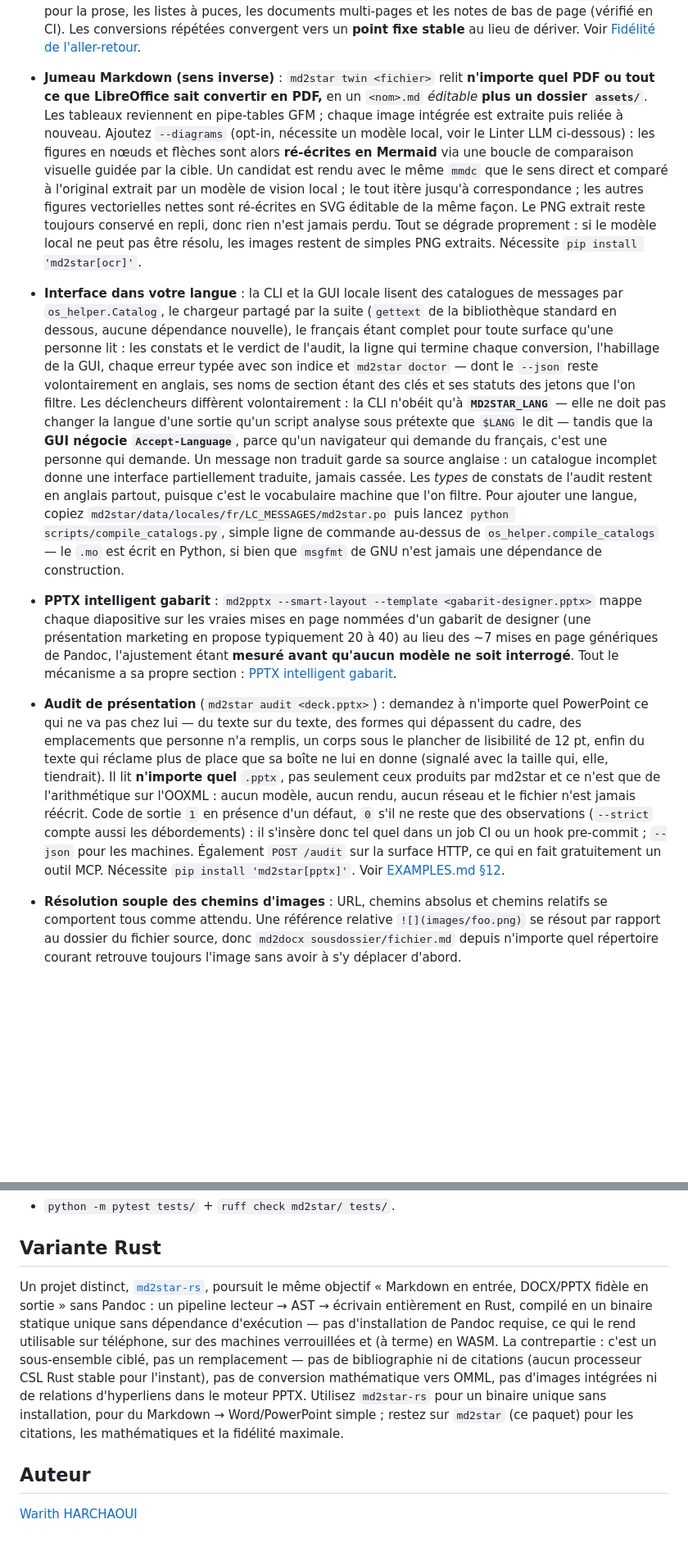
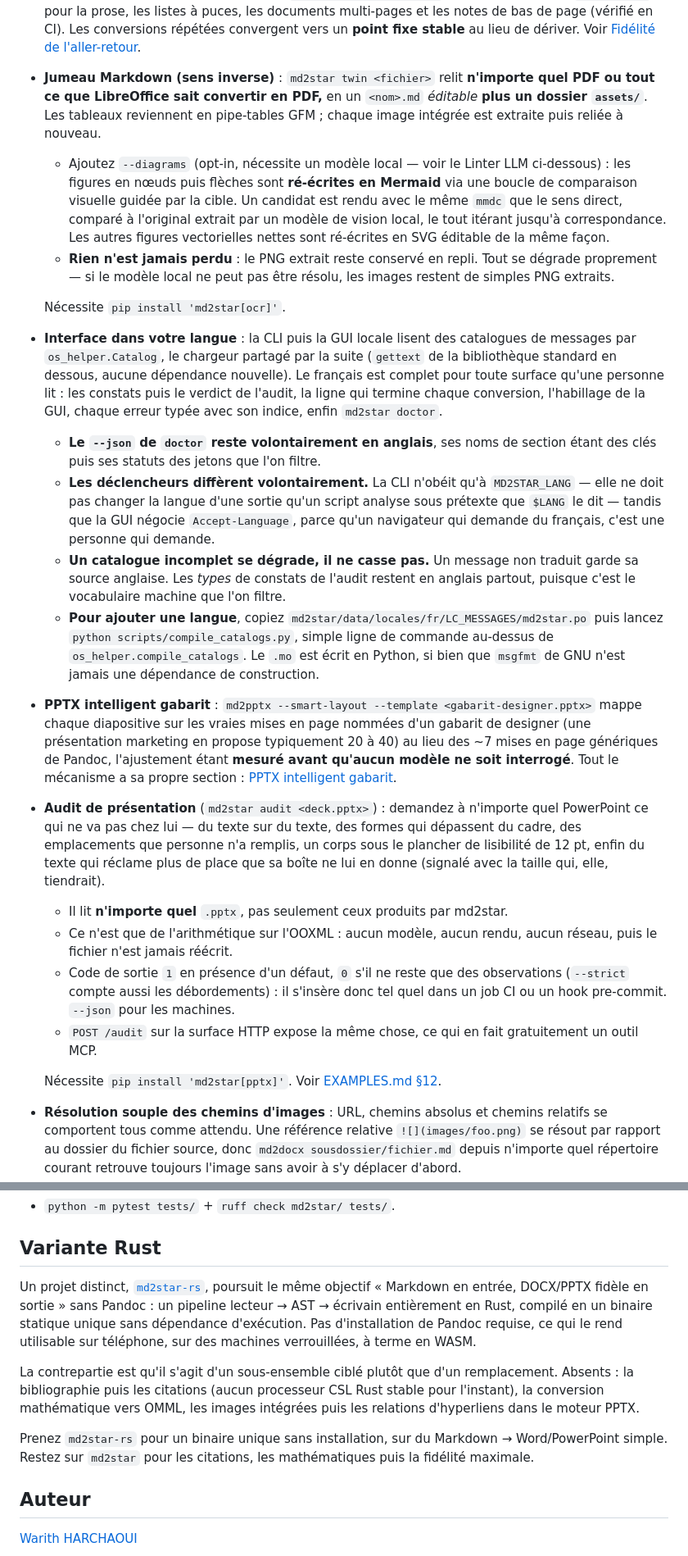
Before and after one commit to warith-harchaoui/md2star, a Markdown page: LISEZMOI.md, 2 parts joined by grey strips. Shown at 82% size. Drawn GitHub-style; blank space fills up the shorter version.

```diff
--- a/LISEZMOI.md
+++ b/LISEZMOI.md
@@ -374,31 +371,25 @@ principal : rien de plus à installer.
 - **Notes de bas de page natives** : les footnotes Markdown (`texte[^1]` + `[^1]: …`) passent directement par l'extension `footnotes` de Pandoc et deviennent de vraies notes Word. Le DOCX obtient de vraies notes en bas de page, le PPTX les regroupe en notes par diapositive. Aucune syntaxe spéciale, aucun prétraitement. Voir [EXAMPLES.md §10](https://github.com/warith-harchaoui/md2star/blob/main/EXAMPLES.md#10-footnotes).
 - **Nettoyages automatiques** (petit confort discret) : téléchargement des images `http(s)://` pour l'intégration (opt-in), conversion des `<table>` HTML en pipe-tables Pandoc et isolation des images sur leur propre diapositive PPTX quand elles cohabitent avec un tableau (sinon Pandoc les supprime).
 - **Réversible par conception** : la sortie de md2star est un rendu *fidèle et récupérable*, pas une impasse à sens unique. Relisez le DOCX avec Pandoc et vos titres, votre emphase `**gras**`/`*italique*`/`` `code` ``, vos tableaux et vos listes reviennent intacts ; rendez jusqu'au PDF et relisez-le avec [kreuzberg](https://github.com/Goldziher/kreuzberg) : l'aller-retour `md → docx → pdf → texte` est l'identité exacte `g(f(x)) = x`, pour la prose, les listes à puces, les documents multi-pages et les notes de bas de page (vérifié en CI). Les conversions répétées convergent vers un **point fixe stable** au lieu de dériver. Voir [Fidélité de l'aller-retour](#fidélité-de-laller-retour).
-- **Jumeau Markdown (sens inverse)** : `md2star twin <fichier>` relit **n'importe quel PDF ou tout ce que LibreOffice sait convertir en PDF,** en un `<nom>.md` *éditable* **plus un dossier `assets/`**. Les tableaux reviennent en pipe-tables GFM ; chaque image intégrée est extraite puis reliée à nouveau. Ajoutez `--diagrams` (opt-in, nécessite un modèle local, voir le Linter LLM ci-dessous) : les figures en nœuds et flèches sont alors **ré-écrites en Mermaid** via une boucle de comparaison visuelle guidée par la cible. Un candidat est rendu avec le même `mmdc` que le sens direct et comparé à l'original extrait par un modèle de vision local ; le tout itère jusqu'à correspondance ; les autres figures vectorielles nettes sont ré-écrites en SVG éditable de la même façon. Le PNG extrait reste toujours conservé en repli, donc rien n'est jamais perdu. Tout se dégrade proprement : si le modèle local ne peut pas être résolu, les images restent de simples PNG extraits. Nécessite `pip install 'md2star[ocr]'`.
-- **Interface dans votre langue** : la CLI et la GUI locale lisent des
-  catalogues de messages par `os_helper.Catalog`, le chargeur partagé par la
-  suite (`gettext` de la bibliothèque standard en dessous, aucune
-  dépendance nouvelle), le français étant complet pour toute surface qu'une
-  personne lit : les constats et le verdict de l'audit, la ligne qui termine
-  chaque conversion, l'habillage de la GUI, chaque erreur typée avec son
-  indice et `md2star doctor` — dont le `--json` reste volontairement en
-  anglais, ses noms de section étant des clés et ses statuts des jetons que
-  l'on filtre. Les
-  déclencheurs diffèrent volontairement : la CLI n'obéit qu'à **`MD2STAR_LANG`**
-  — elle ne doit pas changer la langue d'une sortie qu'un script analyse sous
-  prétexte que `$LANG` le dit — tandis que la **GUI négocie `Accept-Language`**,
-  parce qu'un navigateur qui demande du français, c'est une personne qui
-  demande. Un message non traduit garde sa source anglaise : un catalogue
-  incomplet donne une interface partiellement traduite, jamais cassée. Les
-  *types* de constats de l'audit restent en anglais partout, puisque c'est le
-  vocabulaire machine que l'on filtre. Pour ajouter une langue, copiez
-  `md2star/data/locales/fr/LC_MESSAGES/md2star.po` puis lancez
-  `python scripts/compile_catalogs.py`, simple ligne de commande au-dessus de
-  `os_helper.compile_catalogs` — le `.mo` est écrit en Python, si bien que
-  `msgfmt` de GNU n'est jamais une dépendance de construction.
+- **Jumeau Markdown (sens inverse)** : `md2star twin <fichier>` relit **n'importe quel PDF ou tout ce que LibreOffice sait convertir en PDF,** en un `<nom>.md` *éditable* **plus un dossier `assets/`**. Les tableaux reviennent en pipe-tables GFM ; chaque image intégrée est extraite puis reliée à nouveau.
+  - Ajoutez `--diagrams` (opt-in, nécessite un modèle local — voir le Linter LLM ci-dessous) : les figures en nœuds puis flèches sont **ré-écrites en Mermaid** via une boucle de comparaison visuelle guidée par la cible. Un candidat est rendu avec le même `mmdc` que le sens direct, comparé à l'original extrait par un modèle de vision local, le tout itérant jusqu'à correspondance. Les autres figures vectorielles nettes sont ré-écrites en SVG éditable de la même façon.
+  - **Rien n'est jamais perdu** : le PNG extrait reste conservé en repli. Tout se dégrade proprement — si le modèle local ne peut pas être résolu, les images restent de simples PNG extraits.
+
+  Nécessite `pip install 'md2star[ocr]'`.
+- **Interface dans votre langue** : la CLI puis la GUI locale lisent des catalogues de messages par `os_helper.Catalog`, le chargeur partagé par la suite (`gettext` de la bibliothèque standard en dessous, aucune dépendance nouvelle). Le français est complet pour toute surface qu'une personne lit : les constats puis le verdict de l'audit, la ligne qui termine chaque conversion, l'habillage de la GUI, chaque erreur typée avec son indice, enfin `md2star doctor`.
+  - **Le `--json` de `doctor` reste volontairement en anglais**, ses noms de section étant des clés puis ses statuts des jetons que l'on filtre.
+  - **Les déclencheurs diffèrent volontairement.** La CLI n'obéit qu'à `MD2STAR_LANG` — elle ne doit pas changer la langue d'une sortie qu'un script analyse sous prétexte que `$LANG` le dit — tandis que la GUI négocie `Accept-Language`, parce qu'un navigateur qui demande du français, c'est une personne qui demande.
+  - **Un catalogue incomplet se dégrade, il ne casse pas.** Un message non traduit garde sa source anglaise. Les *types* de constats de l'audit restent en anglais partout, puisque c'est le vocabulaire machine que l'on filtre.
+  - **Pour ajouter une langue**, copiez `md2star/data/locales/fr/LC_MESSAGES/md2star.po` puis lancez `python scripts/compile_catalogs.py`, simple ligne de commande au-dessus de `os_helper.compile_catalogs`. Le `.mo` est écrit en Python, si bien que `msgfmt` de GNU n'est jamais une dépendance de construction.
 
 - **PPTX intelligent gabarit** : `md2pptx --smart-layout --template <gabarit-designer.pptx>` mappe chaque diapositive sur les vraies mises en page nommées d'un gabarit de designer (une présentation marketing en propose typiquement 20 à 40) au lieu des ~7 mises en page génériques de Pandoc, l'ajustement étant **mesuré avant qu'aucun modèle ne soit interrogé**. Tout le mécanisme a sa propre section : [PPTX intelligent gabarit](#pptx-intelligent-gabarit).
-- **Audit de présentation** (`md2star audit <deck.pptx>`) : demandez à n'importe quel PowerPoint ce qui ne va pas chez lui — du texte sur du texte, des formes qui dépassent du cadre, des emplacements que personne n'a remplis, un corps sous le plancher de lisibilité de 12 pt, enfin du texte qui réclame plus de place que sa boîte ne lui en donne (signalé avec la taille qui, elle, tiendrait). Il lit **n'importe quel** `.pptx`, pas seulement ceux produits par md2star et ce n'est que de l'arithmétique sur l'OOXML : aucun modèle, aucun rendu, aucun réseau et le fichier n'est jamais réécrit. Code de sortie `1` en présence d'un défaut, `0` s'il ne reste que des observations (`--strict` compte aussi les débordements) : il s'insère donc tel quel dans un job CI ou un hook pre-commit ; `--json` pour les machines. Également `POST /audit` sur la surface HTTP, ce qui en fait gratuitement un outil MCP. Nécessite `pip install 'md2star[pptx]'`. Voir [EXAMPLES.md §12](https://github.com/warith-harchaoui/md2star/blob/main/EXAMPLES.md#12-template-intelligent-pptx).
+- **Audit de présentation** (`md2star audit <deck.pptx>`) : demandez à n'importe quel PowerPoint ce qui ne va pas chez lui — du texte sur du texte, des formes qui dépassent du cadre, des emplacements que personne n'a remplis, un corps sous le plancher de lisibilité de 12 pt, enfin du texte qui réclame plus de place que sa boîte ne lui en donne (signalé avec la taille qui, elle, tiendrait).
+  - Il lit **n'importe quel** `.pptx`, pas seulement ceux produits par md2star.
+  - Ce n'est que de l'arithmétique sur l'OOXML : aucun modèle, aucun rendu, aucun réseau, puis le fichier n'est jamais réécrit.
+  - Code de sortie `1` en présence d'un défaut, `0` s'il ne reste que des observations (`--strict` compte aussi les débordements) : il s'insère donc tel quel dans un job CI ou un hook pre-commit. `--json` pour les machines.
+  - `POST /audit` sur la surface HTTP expose la même chose, ce qui en fait gratuitement un outil MCP.
+
+  Nécessite `pip install 'md2star[pptx]'`. Voir [EXAMPLES.md §12](https://github.com/warith-harchaoui/md2star/blob/main/EXAMPLES.md#12-template-intelligent-pptx).
 - **Résolution souple des chemins d'images** : URL, chemins absolus et chemins relatifs se comportent tous comme attendu. Une référence relative `![](images/foo.png)` se résout par rapport au dossier du fichier source, donc `md2docx sousdossier/fichier.md` depuis n'importe quel répertoire courant retrouve toujours l'image sans avoir à s'y déplacer d'abord.
 - **Identité visuelle sans configuration** : déposez un `template.docx` ou `template.pptx` à côté de votre Markdown : md2star le détecte automatiquement comme `--reference-doc`. À défaut, md2star télécharge par défaut (depuis la v2.5.0) le template `deraison.ai` et le met en cache ; passez `--no-remote-templates` ou `--offline` pour utiliser le template embarqué à la place.
 - **CLI auto-documentée** : chaque wrapper accepte `--help` / `-h` et affiche d'abord les options propres à md2star, puis `pandoc --help` : toute la surface de conversion est à une commande de distance. Essayez `md2docx --help`, `md2pptx --help` ou `md2star --help`. `md2star doctor` va plus loin et signale aussi les extras optionnels (`[pptx]` / `[ocr]` / `[api]` / `[mcp]`), chacun avec ce qu'il débloque puis la commande `pip` exacte : un extra pip ne laisse aucune trace à l'exécution, sans quoi le seul moyen de découvrir qu'une fonction manque est de la lancer et de la voir échouer.
@@ -917,16 +911,11 @@ l'organisation du projet et la checklist de PR. En résumé : `make dev`
 
 ## Variante Rust
 
-Un projet distinct, [`md2star-rs`](https://github.com/warith-harchaoui/md2star-rs), poursuit le
-même objectif « Markdown en entrée, DOCX/PPTX fidèle en sortie » sans Pandoc : un pipeline
-lecteur → AST → écrivain entièrement en Rust, compilé en un binaire statique unique sans
-dépendance d'exécution — pas d'installation de Pandoc requise, ce qui le rend utilisable sur
-téléphone, sur des machines verrouillées et (à terme) en WASM. La contrepartie : c'est un
-sous-ensemble ciblé, pas un remplacement — pas de bibliographie ni de citations (aucun
-processeur CSL Rust stable pour l'instant), pas de conversion mathématique vers OMML, pas
-d'images intégrées ni de relations d'hyperliens dans le moteur PPTX. Utilisez `md2star-rs` pour
-un binaire unique sans installation, pour du Markdown → Word/PowerPoint simple ; restez sur
-`md2star` (ce paquet) pour les citations, les mathématiques et la fidélité maximale.
+Un projet distinct, [`md2star-rs`](https://github.com/warith-harchaoui/md2star-rs), poursuit le même objectif « Markdown en entrée, DOCX/PPTX fidèle en sortie » sans Pandoc : un pipeline lecteur → AST → écrivain entièrement en Rust, compilé en un binaire statique unique sans dépendance d'exécution. Pas d'installation de Pandoc requise, ce qui le rend utilisable sur téléphone, sur des machines verrouillées, à terme en WASM.
+
+La contrepartie est qu'il s'agit d'un sous-ensemble ciblé plutôt que d'un remplacement. Absents : la bibliographie puis les citations (aucun processeur CSL Rust stable pour l'instant), la conversion mathématique vers OMML, les images intégrées puis les relations d'hyperliens dans le moteur PPTX.
+
+Prenez `md2star-rs` pour un binaire unique sans installation, sur du Markdown → Word/PowerPoint simple. Restez sur `md2star` pour les citations, les mathématiques puis la fidélité maximale.
 
 ## Auteur
 
```
Also changed, not shown: other parts of LISEZMOI.md (+9 -9 lines), README.md (+22 -29 lines).
